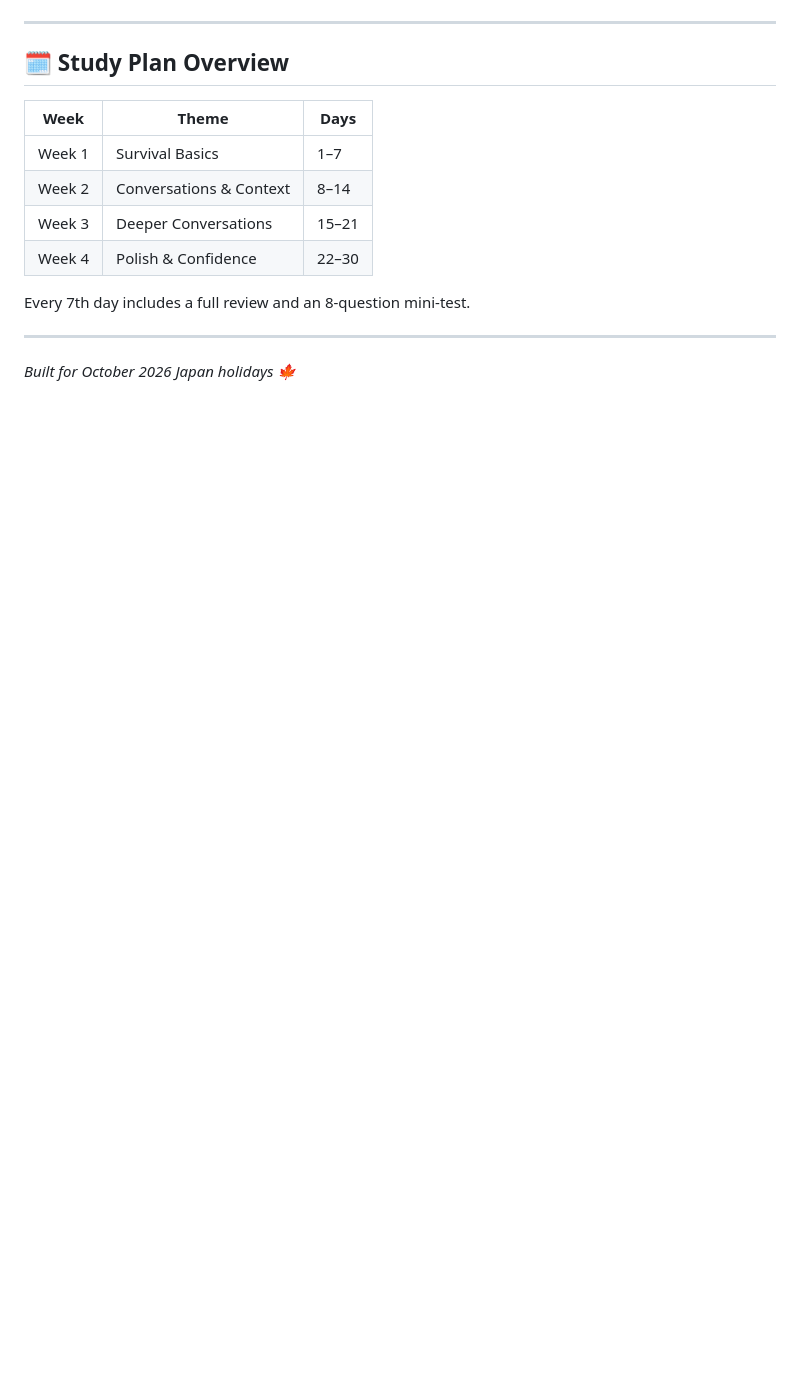
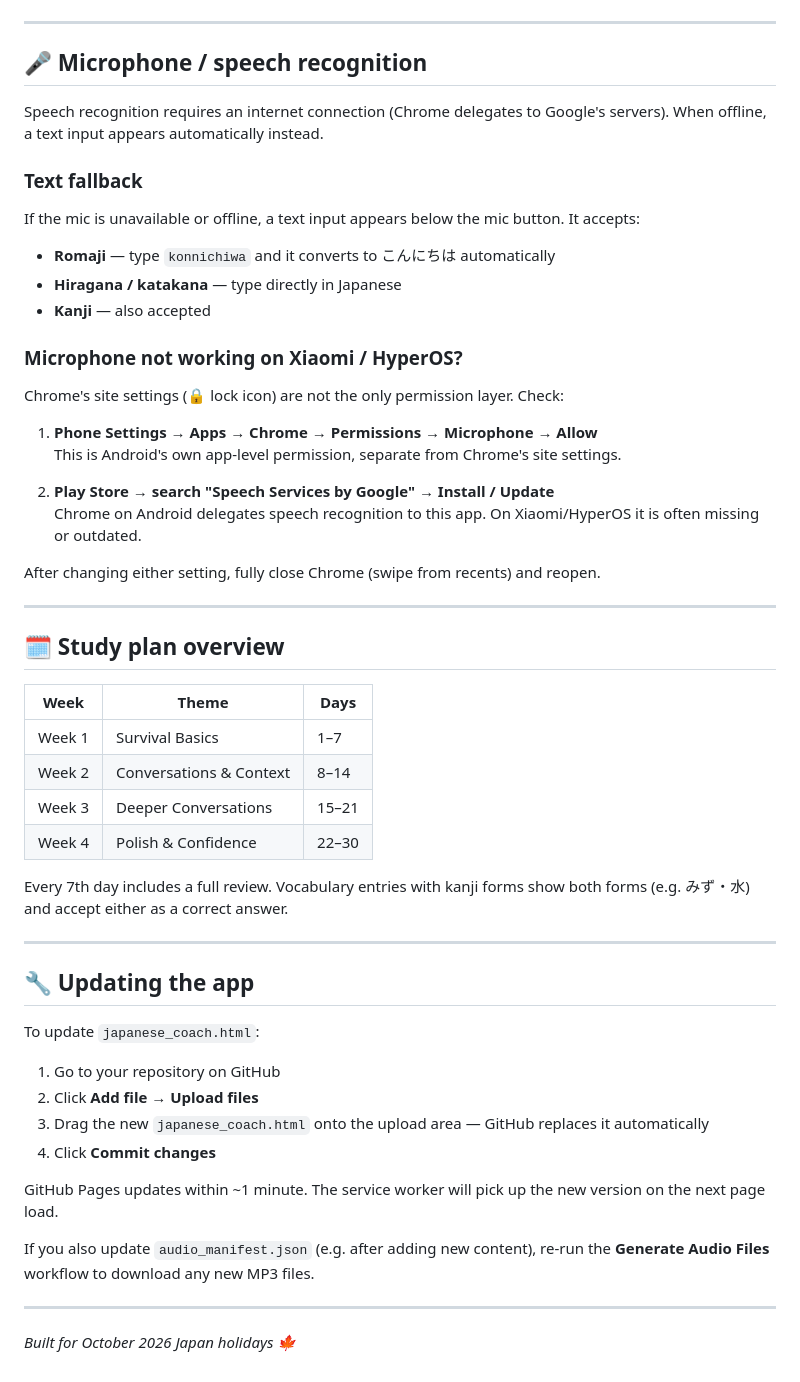
Before and after one commit to jordanhhwong/Japanese-30-Day-Lesson-Plan, a Markdown page: README.md, the part around one of its changes. GitHub-like rendering; blank space fills up the shorter version.

```diff
--- a/README.md
+++ b/README.md
@@ -84,7 +132,31 @@ If the mic still doesn't work, a **text fallback** appears automatically — typ
 
 ---
 
-## 🗓 Study Plan Overview
+## 🎤 Microphone / speech recognition
+
+Speech recognition requires an internet connection (Chrome delegates to Google's servers). When offline, a text input appears automatically instead.
+
+### Text fallback
+If the mic is unavailable or offline, a text input appears below the mic button. It accepts:
+- **Romaji** — type `konnichiwa` and it converts to こんにちは automatically
+- **Hiragana / katakana** — type directly in Japanese
+- **Kanji** — also accepted
+
+### Microphone not working on Xiaomi / HyperOS?
+
+Chrome's site settings (🔒 lock icon) are not the only permission layer. Check:
+
+1. **Phone Settings → Apps → Chrome → Permissions → Microphone → Allow**
+   This is Android's own app-level permission, separate from Chrome's site settings.
+
+2. **Play Store → search "Speech Services by Google" → Install / Update**
+   Chrome on Android delegates speech recognition to this app. On Xiaomi/HyperOS it is often missing or outdated.
+
+After changing either setting, fully close Chrome (swipe from recents) and reopen.
+
+---
+
+## 🗓 Study plan overview
 
 | Week | Theme | Days |
 |------|-------|------|
@@ -93,7 +165,21 @@ If the mic still doesn't work, a **text fallback** appears automatically — typ
 | Week 3 | Deeper Conversations | 15–21 |
 | Week 4 | Polish & Confidence | 22–30 |
 
-Every 7th day includes a full review and an 8-question mini-test.
+Every 7th day includes a full review. Vocabulary entries with kanji forms show both forms (e.g. みず・水) and accept either as a correct answer.
+
+---
+
+## 🔧 Updating the app
+
+To update `japanese_coach.html`:
+1. Go to your repository on GitHub
+2. Click **Add file → Upload files**
+3. Drag the new `japanese_coach.html` onto the upload area — GitHub replaces it automatically
+4. Click **Commit changes**
+
+GitHub Pages updates within ~1 minute. The service worker will pick up the new version on the next page load.
+
+If you also update `audio_manifest.json` (e.g. after adding new content), re-run the **Generate Audio Files** workflow to download any new MP3 files.
 
 ---
 
```
Also changed, not shown: other parts of README.md (+93 -45 lines).
